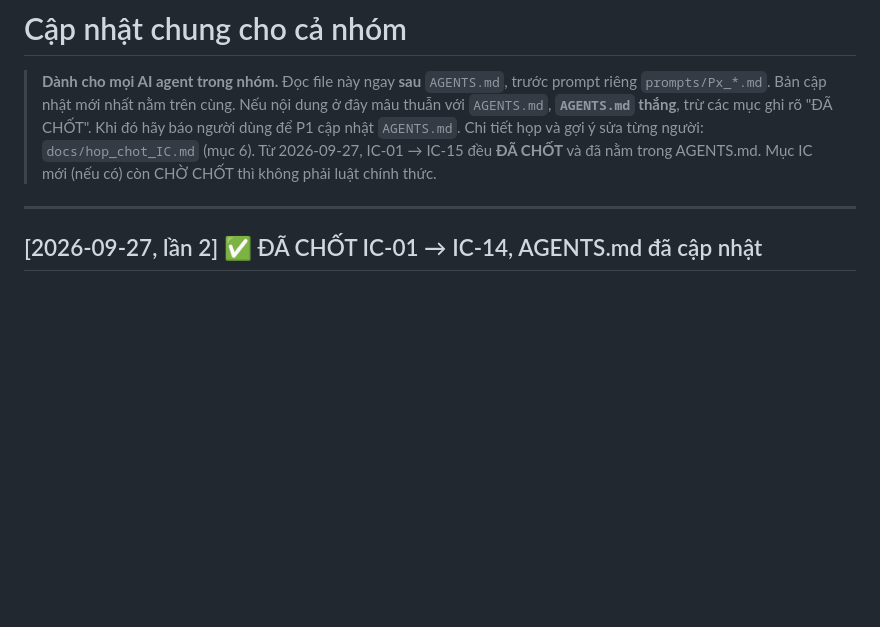
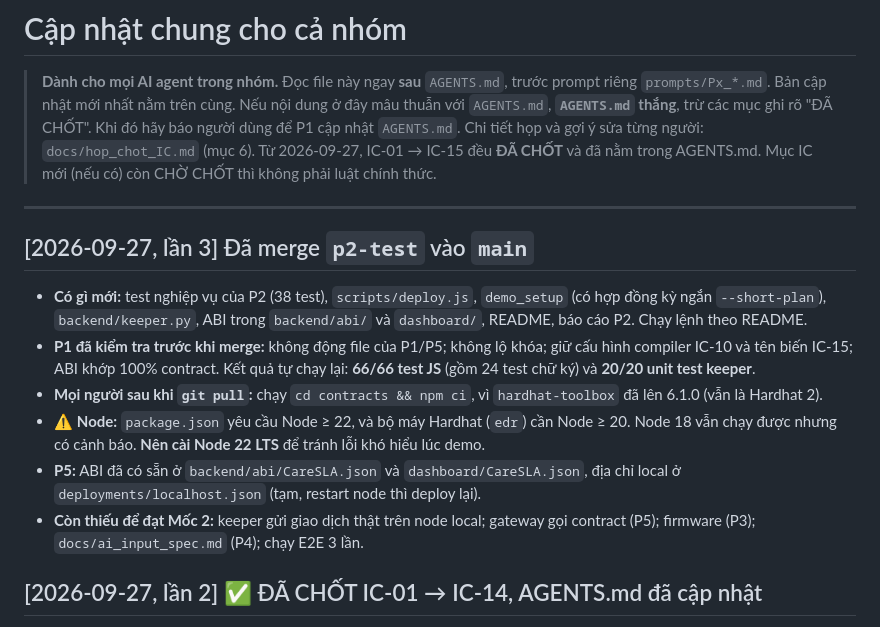
Before and after one commit to NhanEnten/CareSLA, a Markdown page: docs/team_updates.md, the part around the change. Rendered like a GitHub page; blank space fills up the shorter version.

Commit message:
P1: ghi kết quả merge p2-test vào team_updates và progress
Co-Authored-By: Claude Opus 5.5 <noreply@anthropic.com>

```diff
--- a/docs/team_updates.md
+++ b/docs/team_updates.md
@@ -6,6 +6,14 @@
 > Từ 2026-09-27, IC-01 → IC-15 đều **ĐÃ CHỐT** và đã nằm trong AGENTS.md. Mục IC mới (nếu có) còn CHỜ CHỐT thì không phải luật chính thức.
 
 ---
+
+## [2026-09-27, lần 3] Đã merge `p2-test` vào `main`
+- **Có gì mới:** test nghiệp vụ của P2 (38 test), `scripts/deploy.js`, `demo_setup` (có hợp đồng kỳ ngắn `--short-plan`), `backend/keeper.py`, ABI trong `backend/abi/` và `dashboard/`, README, báo cáo P2. Chạy lệnh theo README.
+- **P1 đã kiểm tra trước khi merge:** không động file của P1/P5; không lộ khóa; giữ cấu hình compiler IC-10 và tên biến IC-15; ABI khớp 100% contract. Kết quả tự chạy lại: **66/66 test JS** (gồm 24 test chữ ký) và **20/20 unit test keeper**.
+- **Mọi người sau khi `git pull`:** chạy `cd contracts && npm ci`, vì `hardhat-toolbox` đã lên 6.1.0 (vẫn là Hardhat 2).
+- ⚠️ **Node:** `package.json` yêu cầu Node ≥ 22, và bộ máy Hardhat (`edr`) cần Node ≥ 20. Node 18 vẫn chạy được nhưng có cảnh báo. **Nên cài Node 22 LTS** để tránh lỗi khó hiểu lúc demo.
+- **P5:** ABI đã có sẵn ở `backend/abi/CareSLA.json` và `dashboard/CareSLA.json`, địa chỉ local ở `deployments/localhost.json` (tạm, restart node thì deploy lại).
+- **Còn thiếu để đạt Mốc 2:** keeper gửi giao dịch thật trên node local; gateway gọi contract (P5); firmware (P3); `docs/ai_input_spec.md` (P4); chạy E2E 3 lần.
 
 ## [2026-09-27, lần 2] ✅ ĐÃ CHỐT IC-01 → IC-14, AGENTS.md đã cập nhật
 - Trưởng nhóm chốt **toàn bộ IC-01 → IC-14 theo đề xuất** (IC-15 đã chốt trước đó). Contract hiện tại **chính là** bản đã chốt, không có gì phải sửa thêm.
```
Also changed, not shown: docs/progress/P1.md (+2 -0 lines).
